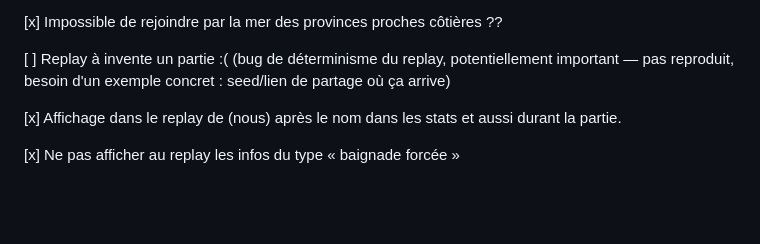
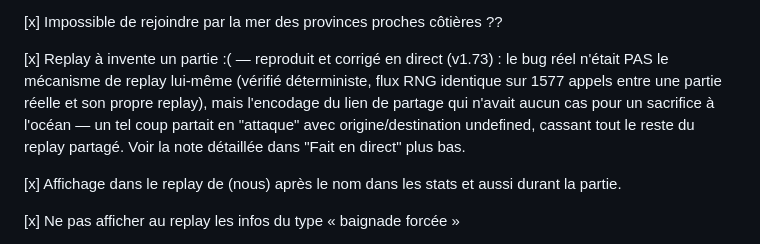
Before and after one commit to PierreMillon/knight-wars, a Markdown page: BACKLOG.md, the part around the change. Rendered like a GitHub page; blank space fills up the shorter version.

Commit message:
Mark replay-determinism report resolved in BACKLOG.md (#123)
Traced to the missing sac-move case in the share-URL encoder (fixed in
v1.73, PR #119) — not a fundamental determinism problem, confirmed via a
byte-for-byte RNG stream comparison between a live match and its own
local replay.

Co-authored-by: Claude <noreply@anthropic.com>

```diff
--- a/BACKLOG.md
+++ b/BACKLOG.md
@@ -36,7 +36,7 @@ Firefox focus direct chargement
 
 [x] Impossible de rejoindre par la mer des provinces proches côtières ??
 
-[ ] Replay à invente un partie :( (bug de déterminisme du replay, potentiellement important — pas reproduit, besoin d'un exemple concret : seed/lien de partage où ça arrive)
+[x] Replay à invente un partie :( — reproduit et corrigé en direct (v1.73) : le bug réel n'était PAS le mécanisme de replay lui-même (vérifié déterministe, flux RNG identique sur 1577 appels entre une partie réelle et son propre replay), mais l'encodage du lien de partage qui n'avait aucun cas pour un sacrifice à l'océan — un tel coup partait en "attaque" avec origine/destination undefined, cassant tout le reste du replay partagé. Voir la note détaillée dans "Fait en direct" plus bas.
 
 [x] Affichage dans le replay de (nous) après le nom dans les stats et aussi durant la partie.
 
```
